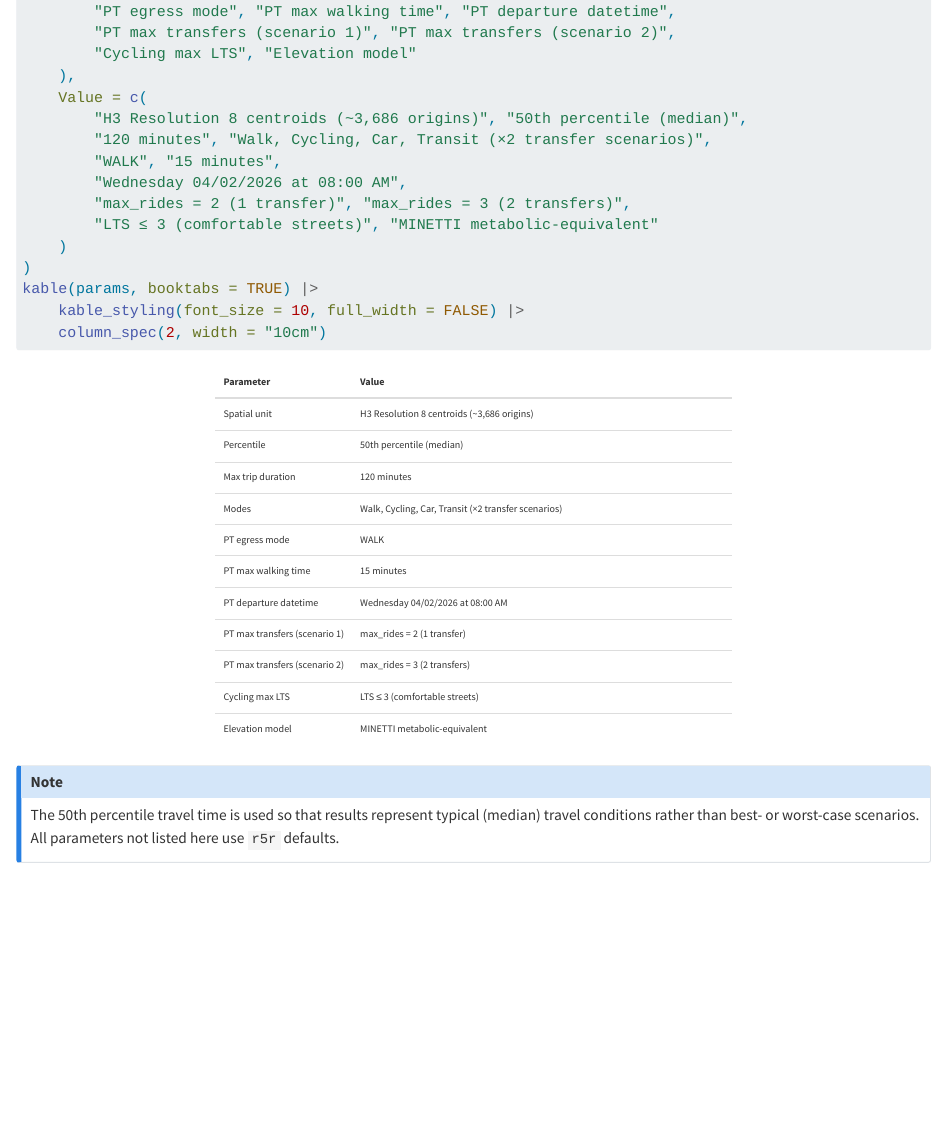
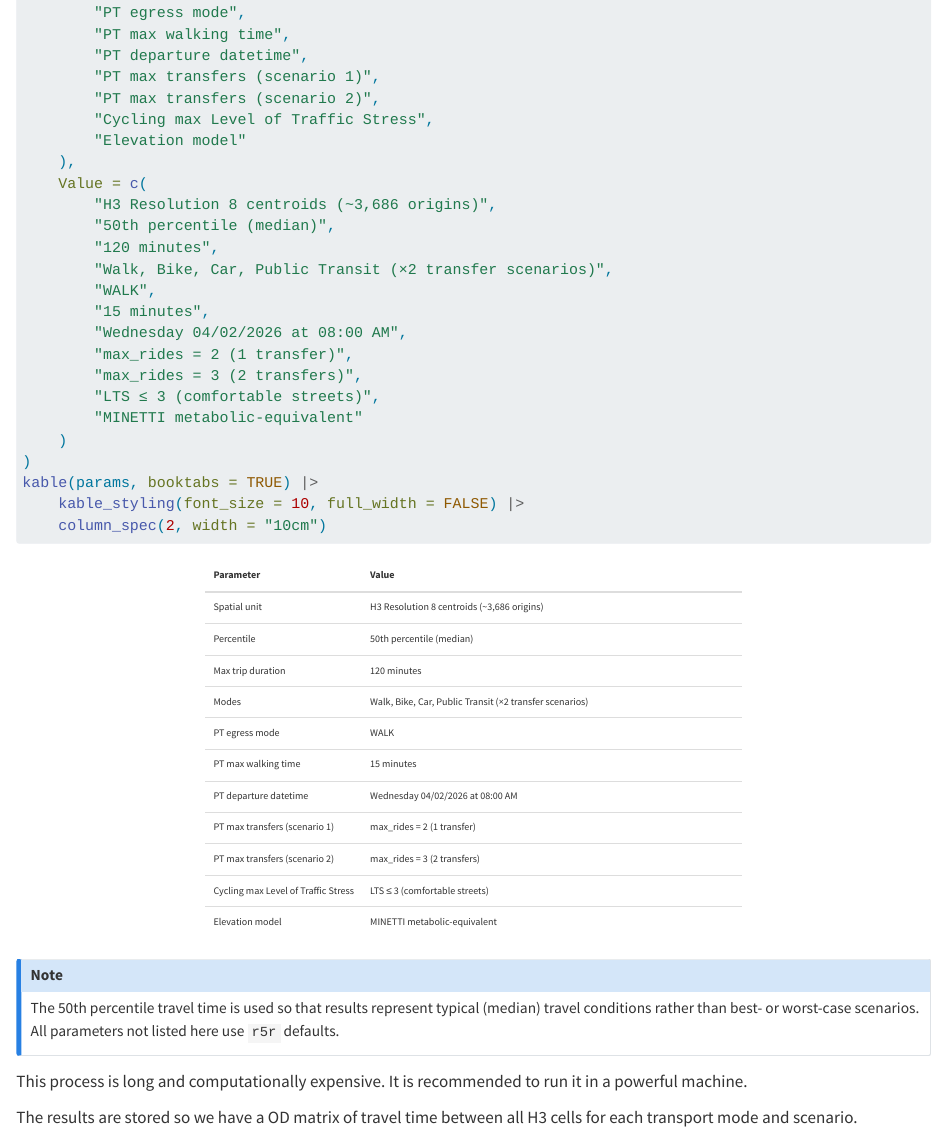
Before and after one commit to U-Shift/IMPT-data, a Quarto document (documents/transport_routing.qmd): the page in a window 1100 px wide, from 300 px down before the commit and from 360 px down after it, so that both start at the same text. Rendered offline with R 4.5, knitr and Pandoc in place of Quarto, with nearby package versions.

Commit message:
ttm methods #21

```diff
--- a/documents/transport_routing.qmd
+++ b/documents/transport_routing.qmd
@@ -22,14 +21,27 @@ params <- data.frame(
-        "PT egress mode", "PT max walking time", "PT departure datetime",
-        "PT max transfers (scenario 1)", "PT max transfers (scenario 2)",
-        "Cycling max LTS", "Elevation model"
+        "Spatial unit",
+        "Percentile",
+        "Max trip duration",
+        "Modes",
+        "PT egress mode",
+        "PT max walking time",
+        "PT departure datetime",
+        "PT max transfers (scenario 1)",
+        "PT max transfers (scenario 2)",
+        "Cycling max Level of Traffic Stress",
+        "Elevation model"
     ),
     Value = c(
-        "H3 Resolution 8 centroids (~3,686 origins)", "50th percentile (median)",
-        "120 minutes", "Walk, Cycling, Car, Transit (×2 transfer scenarios)",
-        "WALK", "15 minutes",
+        "H3 Resolution 8 centroids (~3,686 origins)",
+        "50th percentile (median)",
+        "120 minutes",
+        "Walk, Bike, Car, Public Transit (×2 transfer scenarios)",
+        "WALK",
+        "15 minutes",
         "Wednesday 04/02/2026 at 08:00 AM",
-        "max_rides = 2 (1 transfer)", "max_rides = 3 (2 transfers)",
-        "LTS ≤ 3 (comfortable streets)", "MINETTI metabolic-equivalent"
+        "max_rides = 2 (1 transfer)",
+        "max_rides = 3 (2 transfers)",
+        "LTS ≤ 3 (comfortable streets)",
+        "MINETTI metabolic-equivalent"
     )
 )
 kable(params, booktabs = TRUE) |>
@@ -40,3 +52,7 @@ kable(params, booktabs = TRUE) |>
 ::: {.callout-note}
 The 50th percentile travel time is used so that results represent typical (median) travel conditions rather than best- or worst-case scenarios. All parameters not listed here use `r5r` defaults.
 :::
+
+This process is long and computationally expensive. It is recommended to run it in a powerful machine.
+
+The results are stored so we have a OD matrix of travel time between all H3 cells for each transport mode and scenario.
```
Also changed, not shown: documents/transport_routing.qmd (1 more changed lines).
